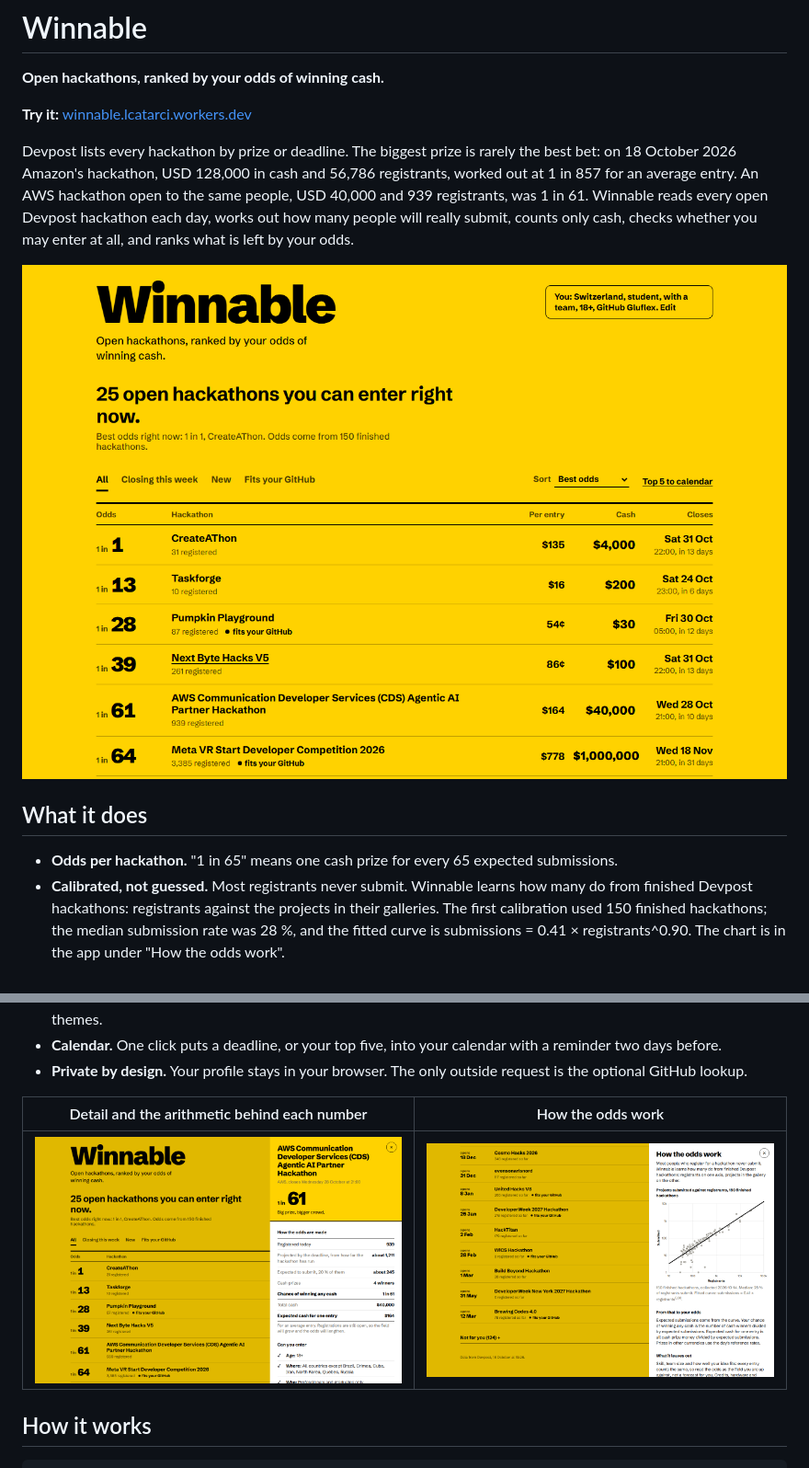
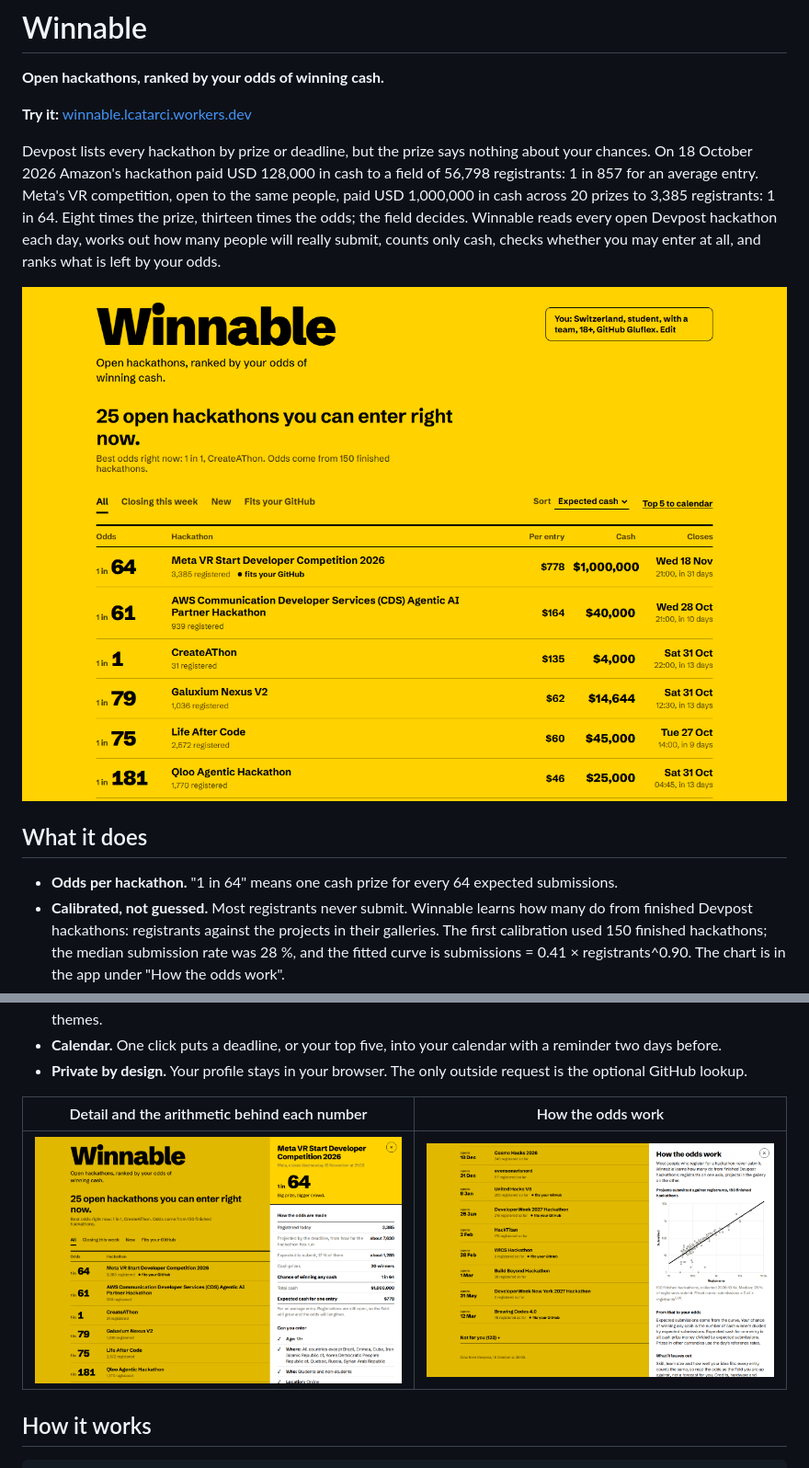
Before and after one commit to Gluflex/winnable, a Markdown page: README.md, 2 parts joined by grey strips. Shown at 92% size. Rendered like a GitHub page; pictures changed too: docs/img/board.png, docs/img/detail.png, docs/img/how-the-odds-work.png.

Commit message:
Open count matches Devpost; best odds independent of sort; README on the Meta comparison
Co-Authored-By: Claude Opus 5.5 <noreply@anthropic.com>

```diff
--- a/README.md
+++ b/README.md
@@ -4,13 +4,13 @@
 
 **Try it:** [winnable.lcatarci.workers.dev](https://winnable.lcatarci.workers.dev)
 
-Devpost lists every hackathon by prize or deadline. The biggest prize is rarely the best bet: on 18 October 2026 Amazon's hackathon, USD 128,000 in cash and 56,786 registrants, worked out at 1 in 857 for an average entry. An AWS hackathon open to the same people, USD 40,000 and 939 registrants, was 1 in 61. Winnable reads every open Devpost hackathon each day, works out how many people will really submit, counts only cash, checks whether you may enter at all, and ranks what is left by your odds.
+Devpost lists every hackathon by prize or deadline, but the prize says nothing about your chances. On 18 October 2026 Amazon's hackathon paid USD 128,000 in cash to a field of 56,798 registrants: 1 in 857 for an average entry. Meta's VR competition, open to the same people, paid USD 1,000,000 in cash across 20 prizes to 3,385 registrants: 1 in 64. Eight times the prize, thirteen times the odds; the field decides. Winnable reads every open Devpost hackathon each day, works out how many people will really submit, counts only cash, checks whether you may enter at all, and ranks what is left by your odds.
 
 ![The Winnable board](docs/img/board.png)
 
 ## What it does
 
-- **Odds per hackathon.** "1 in 65" means one cash prize for every 65 expected submissions.
+- **Odds per hackathon.** "1 in 64" means one cash prize for every 64 expected submissions.
 - **Calibrated, not guessed.** Most registrants never submit. Winnable learns how many do from finished Devpost hackathons: registrants against the projects in their galleries. The first calibration used 150 finished hackathons; the median submission rate was 28 %, and the fitted curve is submissions = 0.41 × registrants^0.90. The chart is in the app under "How the odds work".
 - **Cash only.** Credits, gift cards, licences, scholarships, swag and participation awards are listed but never counted. Devpost's "in cash" label is checked against the prize's own words: "$5,000 in Deployxa credits + 12 months of Pro" or "$2,000 in Momen credits" count as nothing, with the reason shown. Amounts written only into the prize text are read with their multipliers ("$100 each to 20 people").
 - **Can you enter.** Country, age, student status (university or high school) and team are checked against each hackathon's eligibility list, with the reason shown when you cannot: "Not open in Brazil", "High school students only", "In person: Bengaluru", "Team of 2 or more required". Member-only events stay blocked with their own wording.
```
Also changed, not shown: devpost/checklist.md (+3 -1 lines), docs/img/board-dark.png, docs/img/phone.png, 4 other files.
